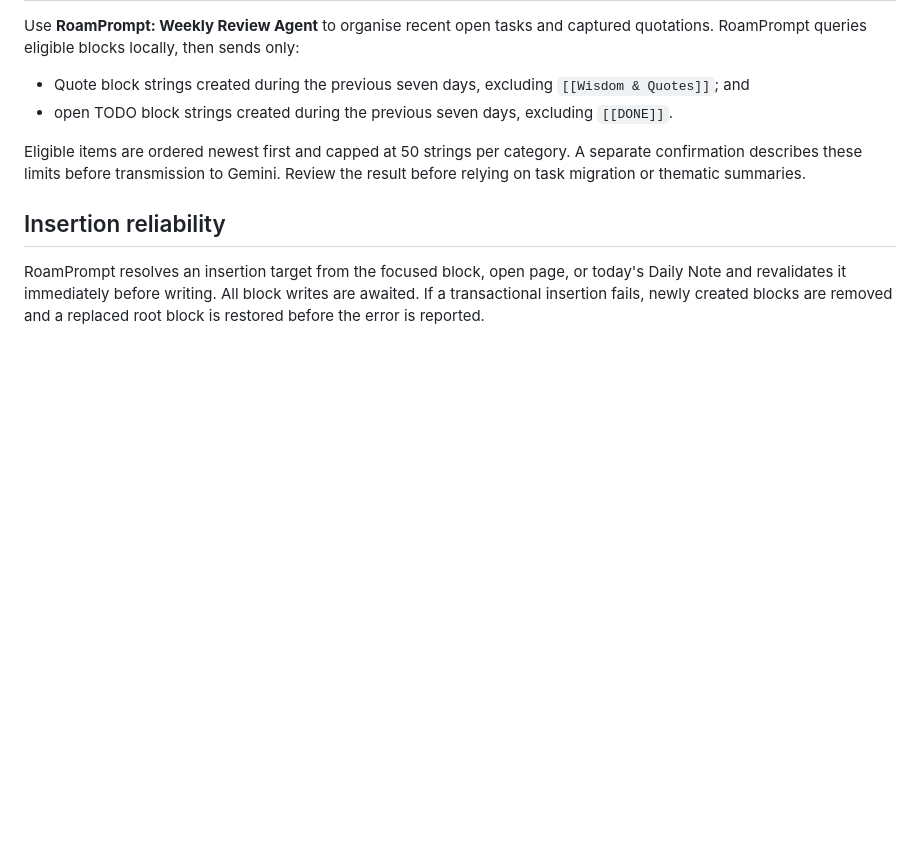
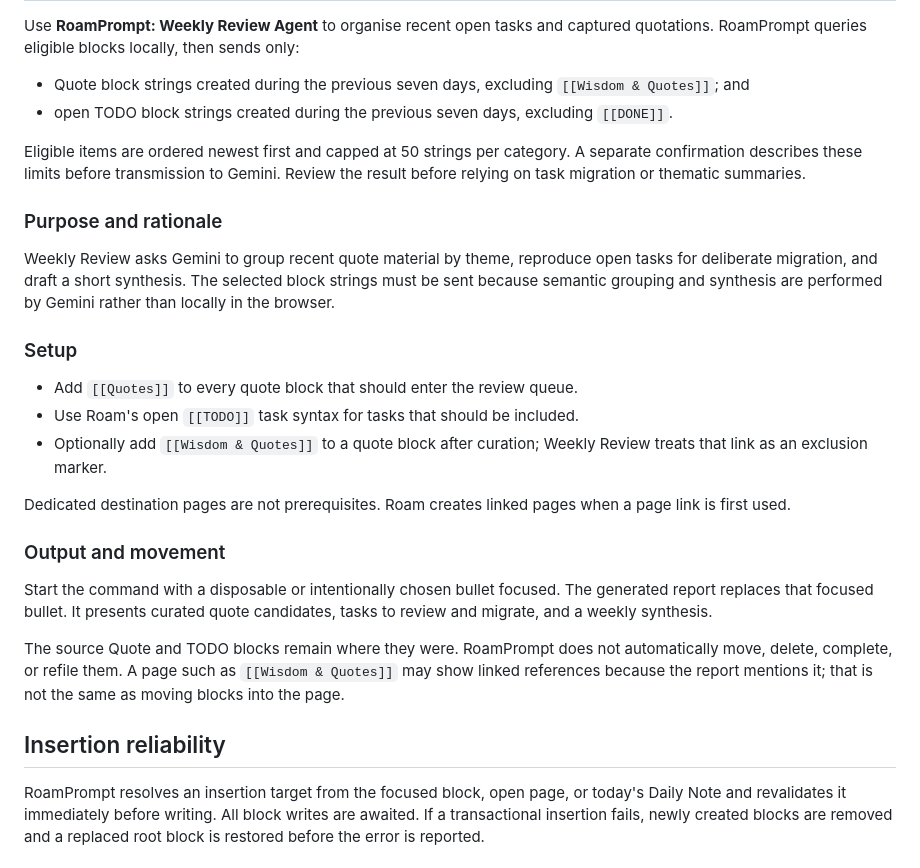
Before and after one commit to Puli-AI/RoamPrompt-Public, a Markdown page: docs/USER_GUIDE.md, the part around the change. Drawn GitHub-style; blank space fills up the shorter version.

Commit message:
Update docs/USER_GUIDE.md for Weekly Review disclosure

```diff
--- a/docs/USER_GUIDE.md
+++ b/docs/USER_GUIDE.md
@@ -111,6 +111,24 @@ Use **RoamPrompt: Weekly Review Agent** to organise recent open tasks and captur
 
 Eligible items are ordered newest first and capped at 50 strings per category. A separate confirmation describes these limits before transmission to Gemini. Review the result before relying on task migration or thematic summaries.
 
+### Purpose and rationale
+
+Weekly Review asks Gemini to group recent quote material by theme, reproduce open tasks for deliberate migration, and draft a short synthesis. The selected block strings must be sent because semantic grouping and synthesis are performed by Gemini rather than locally in the browser.
+
+### Setup
+
+- Add `[[Quotes]]` to every quote block that should enter the review queue.
+- Use Roam's open `[[TODO]]` task syntax for tasks that should be included.
+- Optionally add `[[Wisdom & Quotes]]` to a quote block after curation; Weekly Review treats that link as an exclusion marker.
+
+Dedicated destination pages are not prerequisites. Roam creates linked pages when a page link is first used.
+
+### Output and movement
+
+Start the command with a disposable or intentionally chosen bullet focused. The generated report replaces that focused bullet. It presents curated quote candidates, tasks to review and migrate, and a weekly synthesis.
+
+The source Quote and TODO blocks remain where they were. RoamPrompt does not automatically move, delete, complete, or refile them. A page such as `[[Wisdom & Quotes]]` may show linked references because the report mentions it; that is not the same as moving blocks into the page.
+
 ## Insertion reliability
 
 RoamPrompt resolves an insertion target from the focused block, open page, or today's Daily Note and revalidates it immediately before writing. All block writes are awaited. If a transactional insertion fails, newly created blocks are removed and a replaced root block is restored before the error is reported.
```
